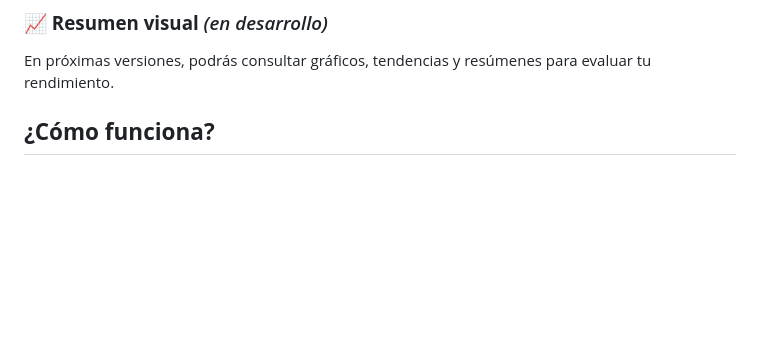
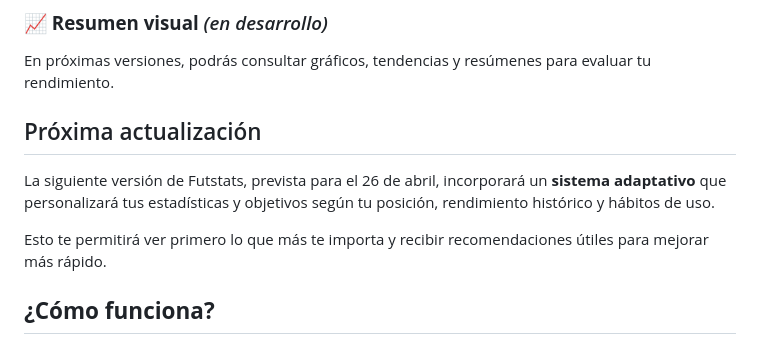
Before and after one commit to amaciah/futstats, a Markdown page: README.md, the part around the change. Rendered like a GitHub page; blank space fills up the shorter version.

Commit message:
Add upcoming update section to README
Added upcoming update details and adaptive system features.

```diff
--- a/README.md
+++ b/README.md
@@ -23,6 +23,11 @@ Establece metas específicas por temporada (goles, asistencias, minutos, accione
 
 ### **📈 Resumen visual** *(en desarrollo)*
 En próximas versiones, podrás consultar gráficos, tendencias y resúmenes para evaluar tu rendimiento.
+
+## Próxima actualización
+La siguiente versión de Futstats, prevista para el 26 de abril, incorporará un **sistema adaptativo** que personalizará tus estadísticas y objetivos según tu posición, rendimiento histórico y hábitos de uso.
+
+Esto te permitirá ver primero lo que más te importa y recibir recomendaciones útiles para mejorar más rápido.
 
 ## **¿Cómo funciona?**
 1. **Inicia sesión**: Usa tu cuenta de correo electrónico para acceder de forma segura a la app.
```
